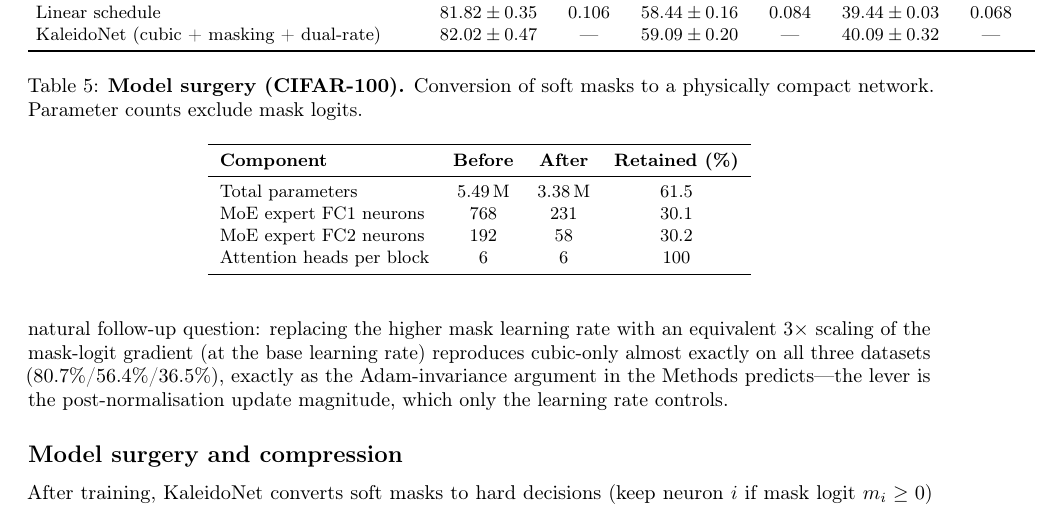
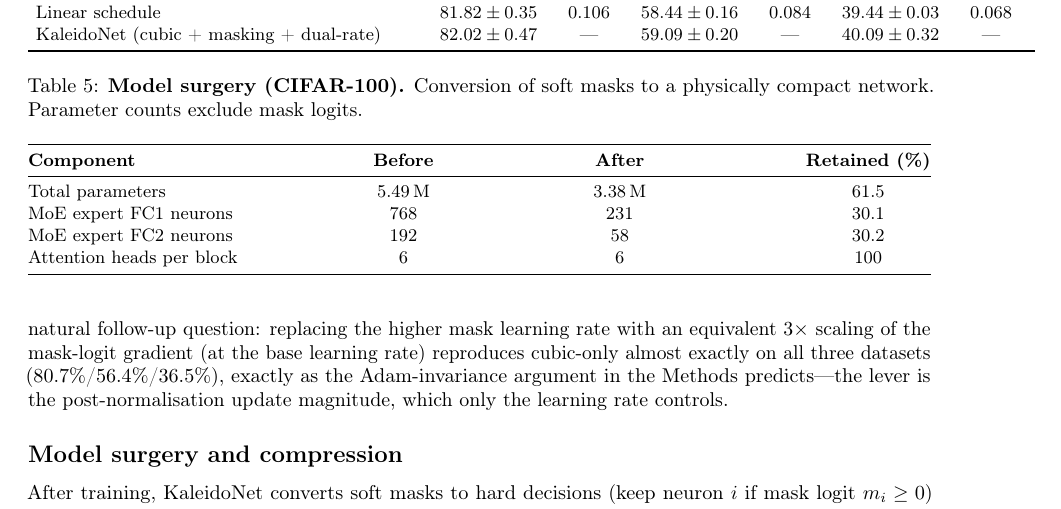
Before and after one commit to karimmagdy/KaleidoNet, a LaTeX paper (paper-sr/main.tex): part of page 9 of 20, cut so that both start at the same text. Compiled offline with pdfLaTeX.

Commit message:
Widen model-surgery table to text width
Co-Authored-By: Claude Fable 5 <noreply@anthropic.com>

```diff
--- a/paper-sr/main.tex
+++ b/paper-sr/main.tex
@@ -795,7 +795,7 @@ to a physically compact network. Parameter counts exclude mask
 logits.}
 \label{tab:surgery}
 \small
-\begin{tabular}{lccc}
+\begin{tabular*}{\textwidth}{@{}l@{\extracolsep{\fill}}ccc@{}}
 \toprule
 \textbf{Component} & \textbf{Before} & \textbf{After}
  & \textbf{Retained (\%)} \\
```
Also changed, not shown: paper-sr/main.tex (2 more changed lines).
